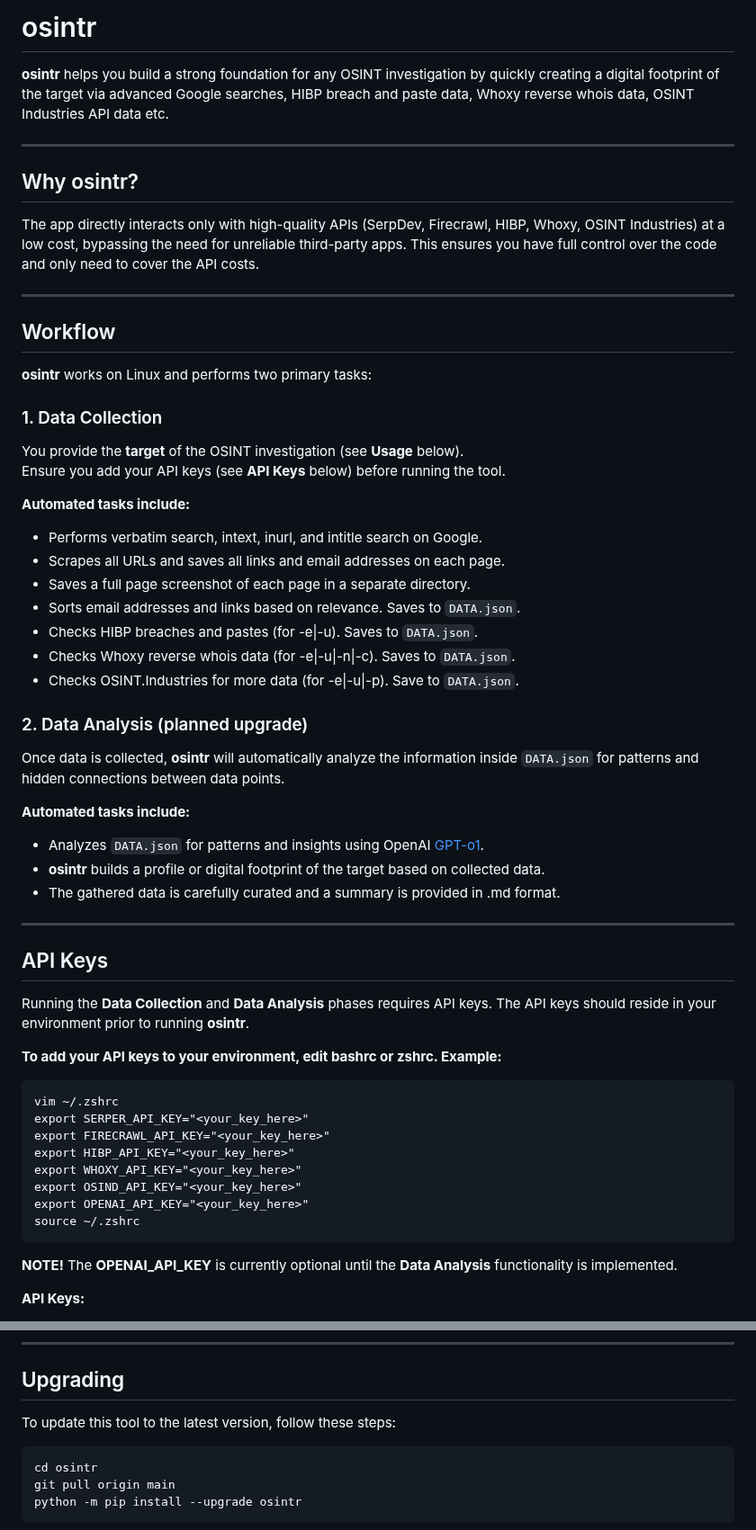
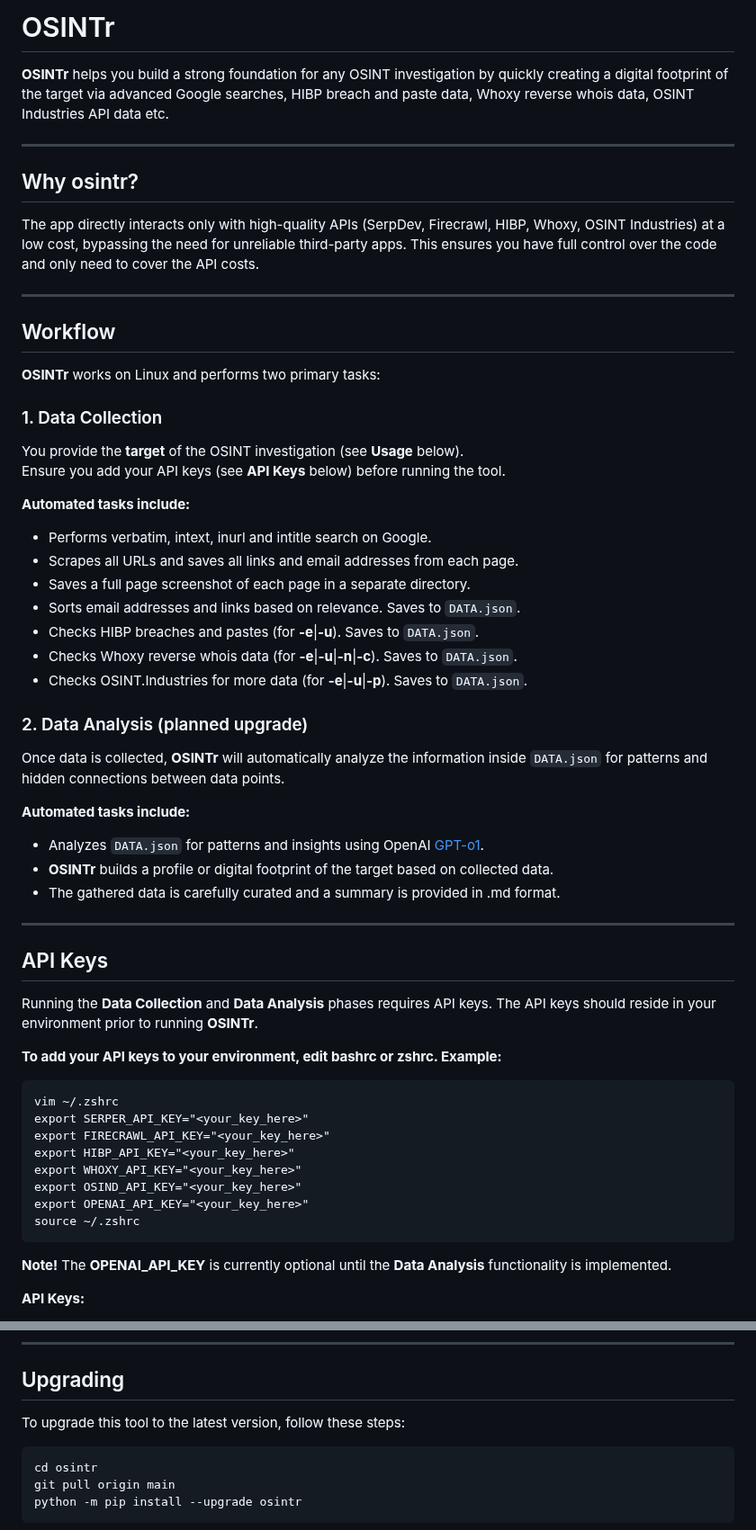
Before and after one commit to 0SINTr/osintr, a Markdown page: README.md, 2 parts joined by grey strips. Shown at 90% size. GitHub-like rendering.

````diff
--- a/README.md
+++ b/README.md
@@ -1,7 +1,7 @@
 
-# osintr
+# OSINTr
 
-**osintr** helps you build a strong foundation for any OSINT investigation by quickly creating a digital footprint of the target via advanced Google searches, HIBP breach and paste data, Whoxy reverse whois data, OSINT Industries API data etc.
+**OSINTr** helps you build a strong foundation for any OSINT investigation by quickly creating a digital footprint of the target via advanced Google searches, HIBP breach and paste data, Whoxy reverse whois data, OSINT Industries API data etc.
 
 ---
 
@@ -13,7 +13,7 @@ The app directly interacts only with high-quality APIs (SerpDev, Firecrawl, HIBP
 
 ## Workflow
 
-**osintr** works on Linux and performs two primary tasks:
+**OSINTr** works on Linux and performs two primary tasks:
 
 ### 1. Data Collection
 
@@ -21,21 +21,21 @@ You provide the **target** of the OSINT investigation (see **Usage** below).
 Ensure you add your API keys (see **API Keys** below) before running the tool.
 
 **Automated tasks include:**
-- Performs verbatim search, intext, inurl, and intitle search on Google.
-- Scrapes all URLs and saves all links and email addresses on each page.
+- Performs verbatim, intext, inurl and intitle search on Google.
+- Scrapes all URLs and saves all links and email addresses from each page.
 - Saves a full page screenshot of each page in a separate directory.
 - Sorts email addresses and links based on relevance. Saves to `DATA.json`.
-- Checks HIBP breaches and pastes (for -e|-u). Saves to `DATA.json`.
-- Checks Whoxy reverse whois data (for -e|-u|-n|-c). Saves to `DATA.json`.
-- Checks OSINT.Industries for more data (for -e|-u|-p). Save to `DATA.json`.
+- Checks HIBP breaches and pastes (for **-e**|**-u**). Saves to `DATA.json`.
+- Checks Whoxy reverse whois data (for **-e**|**-u**|**-n**|**-c**). Saves to `DATA.json`.
+- Checks OSINT.Industries for more data (for **-e**|**-u**|**-p**). Saves to `DATA.json`.
 
 ### 2. Data Analysis (planned upgrade)
 
-Once data is collected, **osintr** will automatically analyze the information inside `DATA.json` for patterns and hidden connections between data points.
+Once data is collected, **OSINTr** will automatically analyze the information inside `DATA.json` for patterns and hidden connections between data points.
 
 **Automated tasks include:**
 - Analyzes `DATA.json` for patterns and insights using OpenAI [GPT-o1](https://openai.com/o1/).
-- **osintr** builds a profile or digital footprint of the target based on collected data.
+- **OSINTr** builds a profile or digital footprint of the target based on collected data.
 - The gathered data is carefully curated and a summary is provided in .md format.
 
 ---
@@ -43,7 +43,7 @@ Once data is collected, **osintr** will automatically analyze the information in
 ## API Keys
 
 Running the **Data Collection** and **Data Analysis** phases requires API keys.
-The API keys should reside in your environment prior to running **osintr**.
+The API keys should reside in your environment prior to running **OSINTr**.
 
 **To add your API keys to your environment, edit bashrc or zshrc. Example:**
 ```plaintext
@@ -57,7 +57,7 @@ export OPENAI_API_KEY="<your_key_here>"
 source ~/.zshrc
 ```
 
-**NOTE!** The **OPENAI_API_KEY** is currently optional until the **Data Analysis** functionality is implemented.
+**Note!** The **OPENAI_API_KEY** is currently optional until the **Data Analysis** functionality is implemented.
 
 **API Keys:**
 
@@ -137,7 +137,7 @@ For person or company name use double quotes to enclose the whole name.
 
 ## Upgrading
 
-To update this tool to the latest version, follow these steps:
+To upgrade this tool to the latest version, follow these steps:
 
 ```bash
 cd osintr
````
Also changed, not shown: other parts of README.md (+2 -2 lines).
